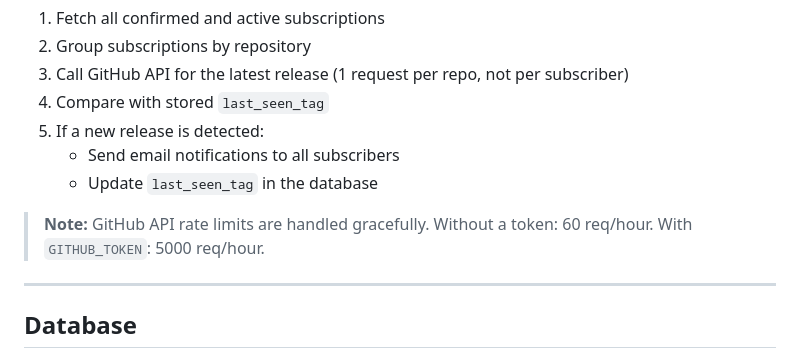
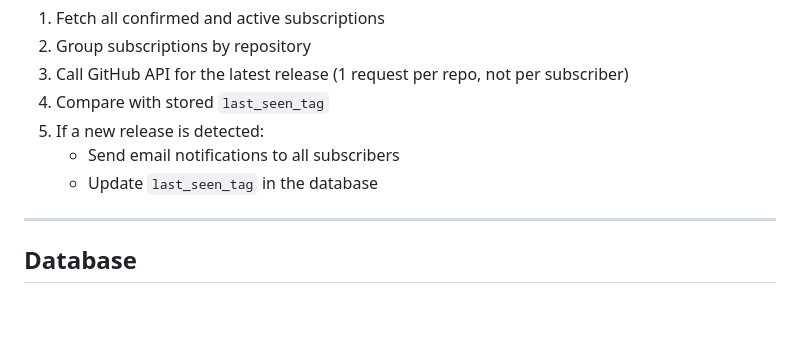
Before and after one commit to GenesisEducationKyiv/software-engineering-school-6-0-Dashulya-coder, a Markdown page: README.md, the part around the change. Drawn GitHub-style; blank space fills up the shorter version.

Commit message:
docs: update readme

```diff
--- a/README.md
+++ b/README.md
@@ -192,8 +192,6 @@ The scanner runs periodically and performs the following steps:
     - Send email notifications to all subscribers
     - Update `last_seen_tag` in the database
 
-> **Note:** GitHub API rate limits are handled gracefully. Without a token: 60 req/hour. With `GITHUB_TOKEN`: 5000 req/hour.
-
 ---
 
 ## Database
```
